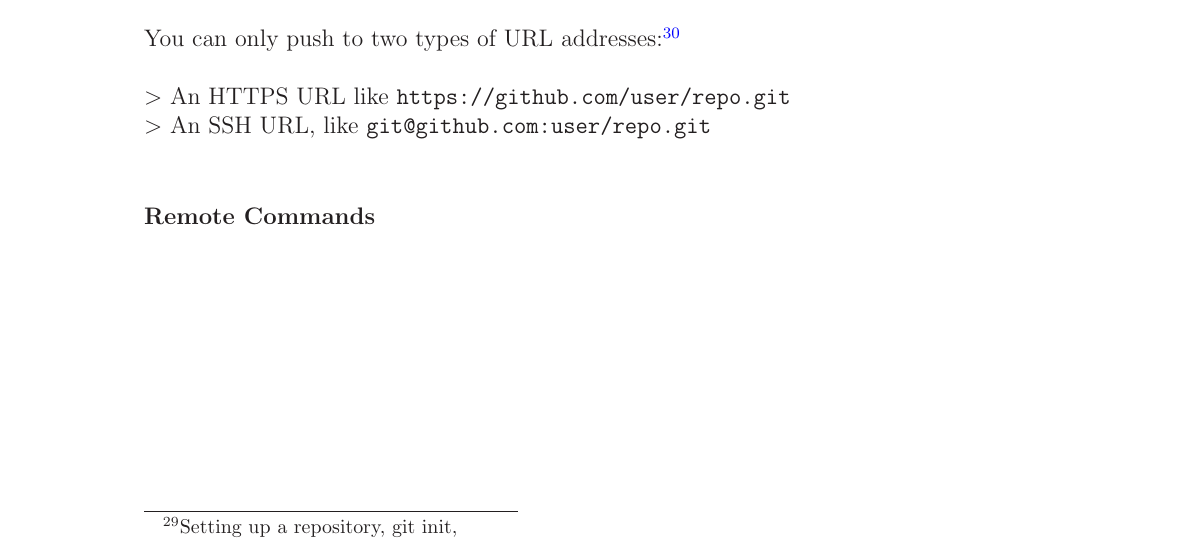
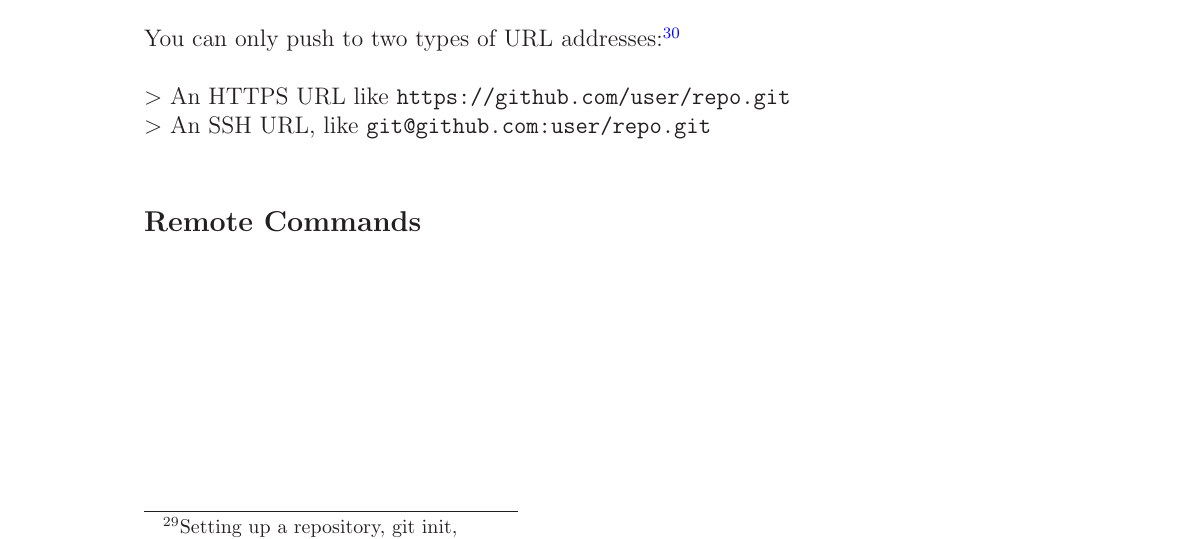
Before and after one commit to marcilr/tex-git, a LaTeX paper (git.tex, which reads commands/remote-commands/remote-commands.tex): part of page 21 of 29, cut so that both start at the same text. Compiled offline with LaTeX, dvips and Ghostscript.

Commit message:
Updated form \subsubsection to \subsection.

```diff
--- a/commands/remote-commands/remote-commands.tex
+++ b/commands/remote-commands/remote-commands.tex
@@ -10,7 +10,7 @@
 %% ===================== Remote Commands =======================
 %% ===================== Remote Commands =======================
 %% ===================== Remote Commands =======================
-\subsubsection{Remote Commands}
+\subsection{Remote Commands}
 
 %% Sections
 %% ========
```
